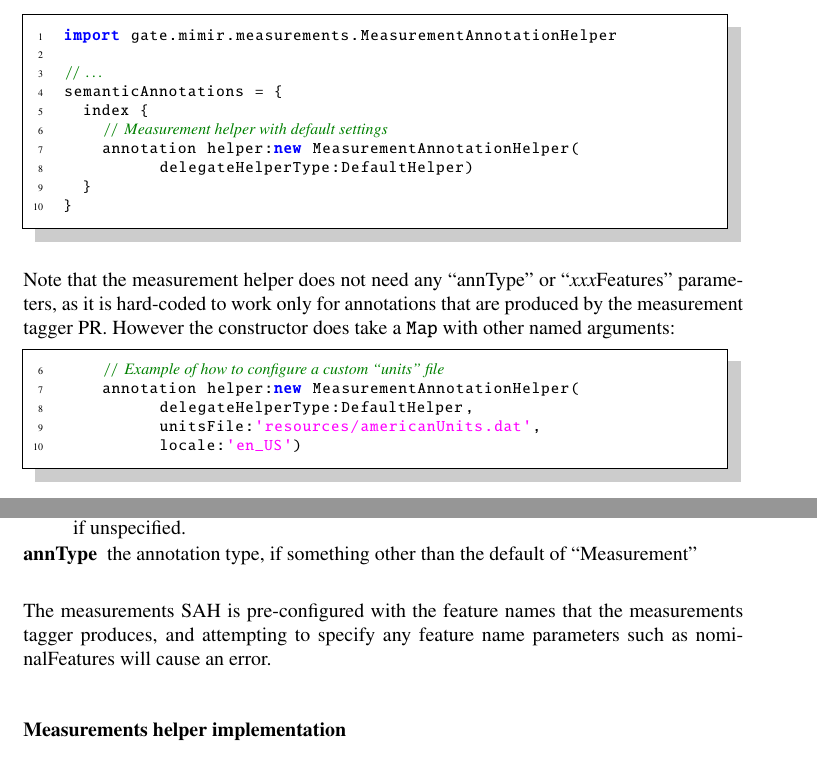
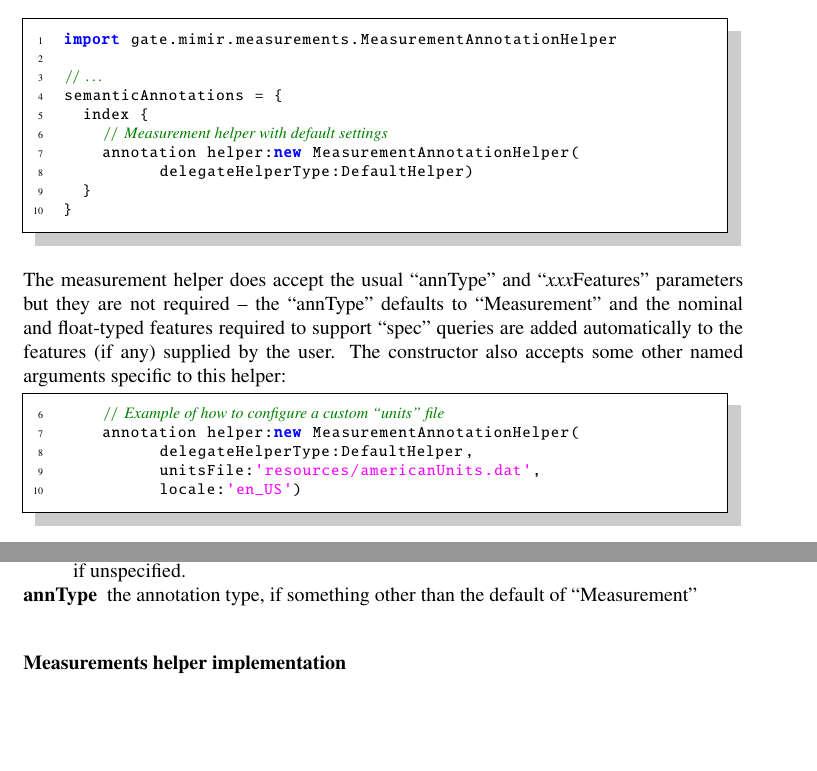
Before and after one commit to GateNLP/mimir, a LaTeX document (doc/mimir-guide.tex, which reads doc/plugins.tex): two parts of page 54 of 73, joined at a grey line, cut so that both start at the same text, the shorter picture padded with empty space. Compiled offline with pdfLaTeX.

Commit message:
Clarify that you can now supply annType and xxxFeatures to measurement helper

```diff
--- a/doc/plugins.tex
+++ b/doc/plugins.tex
@@ -107,10 +107,12 @@ semanticAnnotations = {
 }
 \end{lstlisting}
 
-Note that the measurement helper does not need any ``annType'' or
-``{\em xxx}Features'' parameters, as it is hard-coded to work only for
-annotations that are produced by the measurement tagger PR.  However the
-constructor does take a {\tt Map} with other named arguments:
+The measurement helper does accept the usual ``annType'' and
+``{\em xxx}Features'' parameters but they are not required -- the ``annType''
+defaults to ``Measurement'' and the nominal and float-typed features
+required to support ``spec'' queries are added automatically to the features
+(if any) supplied by the user.  The constructor also accepts some
+other named arguments specific to this helper:
 \begin{lstlisting}[firstnumber=6,texcl]
     // Example of how to configure a custom ``units'' file
     annotation helper:new MeasurementAnnotationHelper(
@@ -141,10 +143,6 @@ The following parameters are supported:
 \item[annType] the annotation type, if something other than the default of
   ``Measurement''
 \ede
-
-The measurements SAH is pre-configured with the feature names that the
-measurements tagger produces, and attempting to specify any feature name
-parameters such as nominalFeatures will cause an error.
 
 \subsubsection{Measurements helper implementation}
 
```
